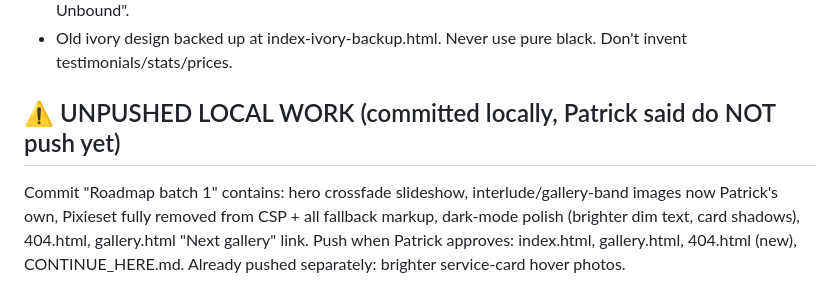
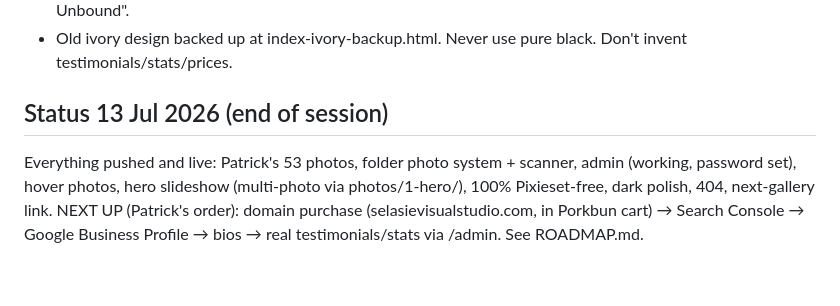
Before and after one commit to PatrickDugo/svs-website, a Markdown page: CONTINUE_HERE.md, the part around the change. GitHub-like rendering.

```diff
--- a/CONTINUE_HERE.md
+++ b/CONTINUE_HERE.md
@@ -28,8 +28,7 @@
 - Design: dark editorial (espresso #0f0d0b + gold #d2a35d), Cormorant Garamond + Manrope, "Elegance, Unbound".
 - Old ivory design backed up at index-ivory-backup.html. Never use pure black. Don't invent testimonials/stats/prices.
 
-## ⚠️ UNPUSHED LOCAL WORK (committed locally, Patrick said do NOT push yet)
-Commit "Roadmap batch 1" contains: hero crossfade slideshow, interlude/gallery-band images now Patrick's own,
-Pixieset fully removed from CSP + all fallback markup, dark-mode polish (brighter dim text, card shadows),
-404.html, gallery.html "Next gallery" link. Push when Patrick approves: index.html, gallery.html, 404.html (new), CONTINUE_HERE.md.
-Already pushed separately: brighter service-card hover photos.
+## Status 13 Jul 2026 (end of session)
+Everything pushed and live: Patrick's 53 photos, folder photo system + scanner, admin (working, password set),
+hover photos, hero slideshow (multi-photo via photos/1-hero/), 100% Pixieset-free, dark polish, 404, next-gallery link.
+NEXT UP (Patrick's order): domain purchase (selasievisualstudio.com, in Porkbun cart) → Search Console → Google Business Profile → bios → real testimonials/stats via /admin. See ROADMAP.md.
```
Also changed, not shown: ROADMAP.md (+4 -6 lines).
